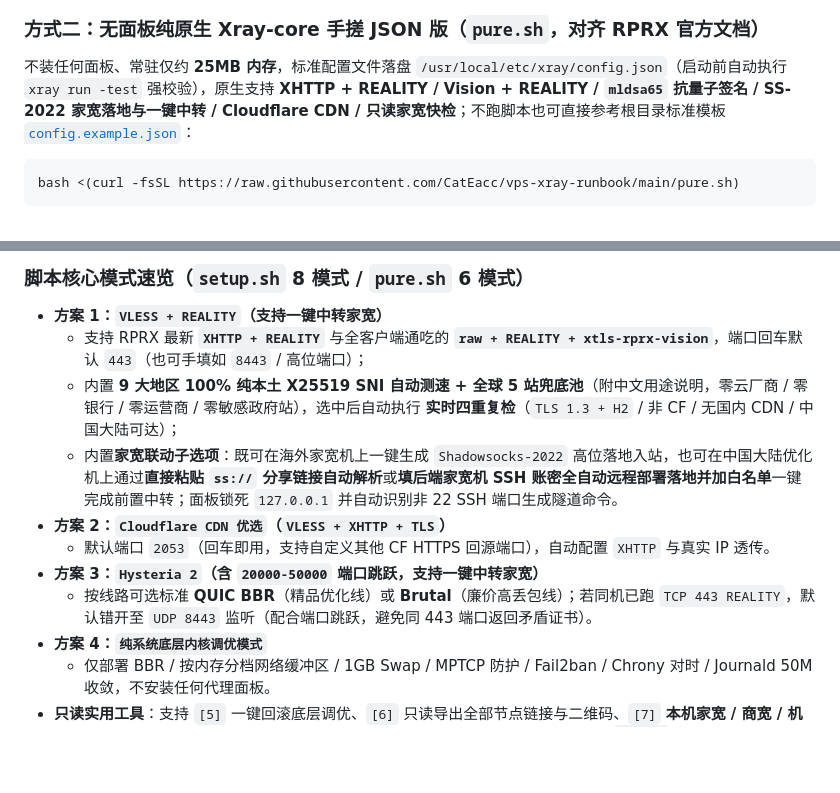
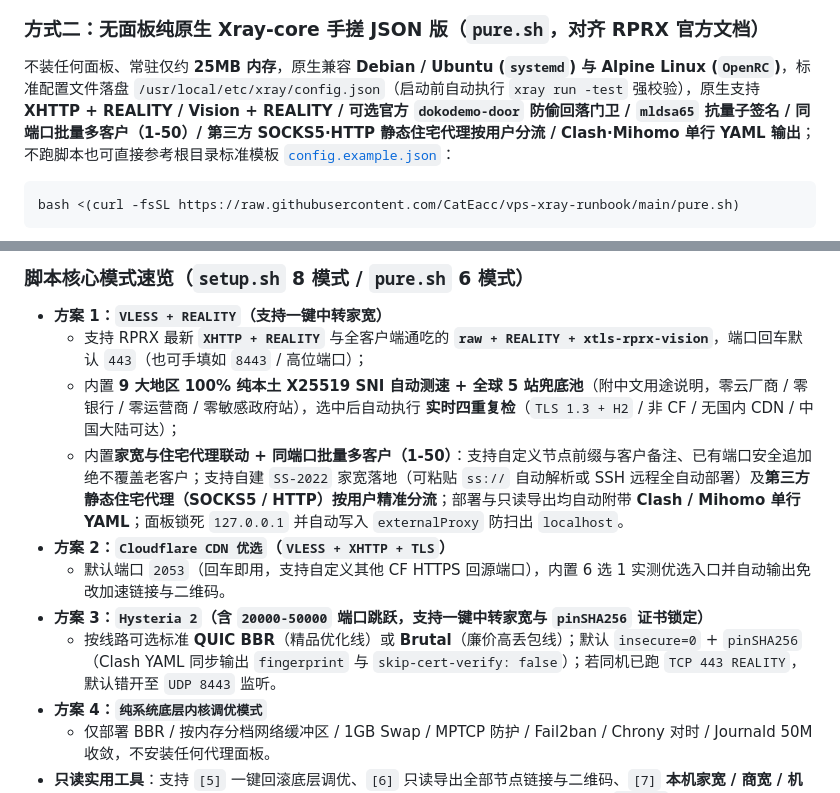
Before and after one commit to CatEacc/vps-xray-runbook, a Markdown page: README.md, 2 parts joined by grey strips. Drawn GitHub-style; blank space fills up the shorter version.

Commit message:
chore: bump version to v1.2.8, update README and menu previews

````diff
--- a/README.md
+++ b/README.md
@@ -27,7 +26,7 @@ bash <(curl -fsSL https://raw.githubusercontent.com/CatEacc/vps-xray-runbook/mai
 
 ### 方式二：无面板纯原生 Xray-core 手搓 JSON 版（`pure.sh`，对齐 RPRX 官方文档）
 
-不装任何面板、常驻仅约 **25MB 内存**，标准配置文件落盘 `/usr/local/etc/xray/config.json`（启动前自动执行 `xray run -test` 强校验），原生支持 **XHTTP + REALITY / Vision + REALITY / `mldsa65` 抗量子签名 / SS-2022 家宽落地与一键中转 / Cloudflare CDN / 只读家宽快检**；不跑脚本也可直接参考根目录标准模板 [`config.example.json`](config.example.json)：
+不装任何面板、常驻仅约 **25MB 内存**，原生兼容 **Debian / Ubuntu (`systemd`) 与 Alpine Linux (`OpenRC`)**，标准配置文件落盘 `/usr/local/etc/xray/config.json`（启动前自动执行 `xray run -test` 强校验），原生支持 **XHTTP + REALITY / Vision + REALITY / 可选官方 `dokodemo-door` 防偷回落门卫 / `mldsa65` 抗量子签名 / 同端口批量多客户（1-50）/ 第三方 SOCKS5·HTTP 静态住宅代理按用户分流 / Clash·Mihomo 单行 YAML 输出**；不跑脚本也可直接参考根目录标准模板 [`config.example.json`](config.example.json)：
 
 ```bash
 bash <(curl -fsSL https://raw.githubusercontent.com/CatEacc/vps-xray-runbook/main/pure.sh)
@@ -40,11 +39,11 @@ bash <(curl -fsSL https://raw.githubusercontent.com/CatEacc/vps-xray-runbook/mai
 * **方案 1：`VLESS + REALITY`（支持一键中转家宽）**
   * 支持 RPRX 最新 **`XHTTP + REALITY`** 与全客户端通吃的 **`raw + REALITY + xtls-rprx-vision`**，端口回车默认 `443`（也可手填如 `8443` / 高位端口）；
   * 内置 **9 大地区 100% 纯本土 X25519 SNI 自动测速 + 全球 5 站兜底池**（附中文用途说明，零云厂商 / 零银行 / 零运营商 / 零敏感政府站），选中后自动执行 **实时四重复检**（`TLS 1.3 + H2` / 非 CF / 无国内 CDN / 中国大陆可达）；
-  * 内置**家宽联动子选项**：既可在海外家宽机上一键生成 `Shadowsocks-2022` 高位落地入站，也可在中国大陆优化机上通过**直接粘贴 `ss://` 分享链接自动解析**或**填后端家宽机 SSH 账密全自动远程部署落地并加白名单**一键完成前置中转；面板锁死 `127.0.0.1` 并自动识别非 22 SSH 端口生成隧道命令。
+  * 内置**家宽与住宅代理联动 + 同端口批量多客户（1-50）**：支持自定义节点前缀与客户备注、已有端口安全追加绝不覆盖老客户；支持自建 `SS-2022` 家宽落地（可粘贴 `ss://` 自动解析或 SSH 远程全自动部署）及**第三方静态住宅代理（SOCKS5 / HTTP）按用户精准分流**；部署与只读导出均自动附带 **Clash / Mihomo 单行 YAML**；面板锁死 `127.0.0.1` 并自动写入 `externalProxy` 防扫出 `localhost`。
 * **方案 2：`Cloudflare CDN 优选`（`VLESS + XHTTP + TLS`）**
-  * 默认端口 `2053`（回车即用，支持自定义其他 CF HTTPS 回源端口），自动配置 `XHTTP` 与真实 IP 透传。
-* **方案 3：`Hysteria 2`（含 `20000-50000` 端口跳跃，支持一键中转家宽）**
-  * 按线路可选标准 **QUIC BBR**（精品优化线）或 **Brutal**（廉价高丢包线）；若同机已跑 `TCP 443 REALITY`，默认错开至 `UDP 8443` 监听（配合端口跳跃，避免同 443 端口返回矛盾证书）。
+  * 默认端口 `2053`（回车即用，支持自定义其他 CF HTTPS 回源端口），内置 6 选 1 实测优选入口并自动输出免改加速链接与二维码。
+* **方案 3：`Hysteria 2`（含 `20000-50000` 端口跳跃，支持一键中转家宽与 `pinSHA256` 证书锁定）**
+  * 按线路可选标准 **QUIC BBR**（精品优化线）或 **Brutal**（廉价高丢包线）；默认 `insecure=0` + `pinSHA256`（Clash YAML 同步输出 `fingerprint` 与 `skip-cert-verify: false`）；若同机已跑 `TCP 443 REALITY`，默认错开至 `UDP 8443` 监听。
 * **方案 4：`纯系统底层内核调优模式`**
   * 仅部署 BBR / 按内存分档网络缓冲区 / 1GB Swap / MPTCP 防护 / Fail2ban / Chrony 对时 / Journald 50M 收敛，不安装任何代理面板。
 * **只读实用工具**：支持 `[5]` 一键回滚底层调优、`[6]` 只读导出全部节点链接与二维码、`[7]` **本机家宽 / 商宽 / 机房 IP 与环境快检**（直查 PTR 反解、官方 RDAP 归属、机房属性、Hyper-V 与出站 `TCP 25` 状态，不碰易误报的流媒体解锁）、`[8]` **REALITY 优选 SNI 测速与域名四重体检**（纯只读并发测速当前地区本土非 CF 候选池，并支持输入任意自定义域名检测 `TLS 1.3 + H2` / 非 CF / 无国内 CDN / 大陆直连可达，不改动本机任何配置；亦支持 `bash setup.sh sni` 直达）。
````
Also changed, not shown: other parts of README.md (+0 -1 lines), xray_menu.png, xray_pure_menu.png, 2 other files.
